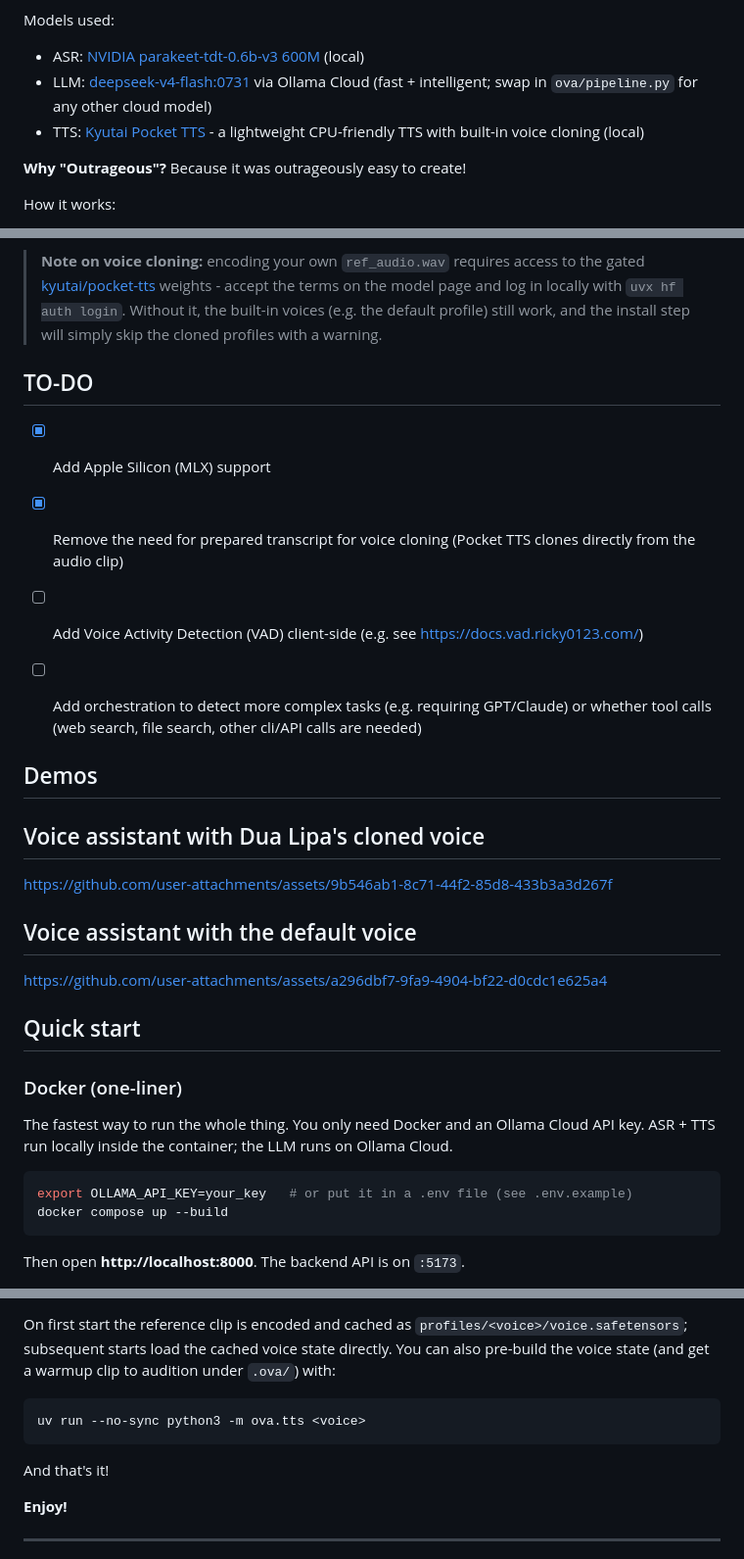
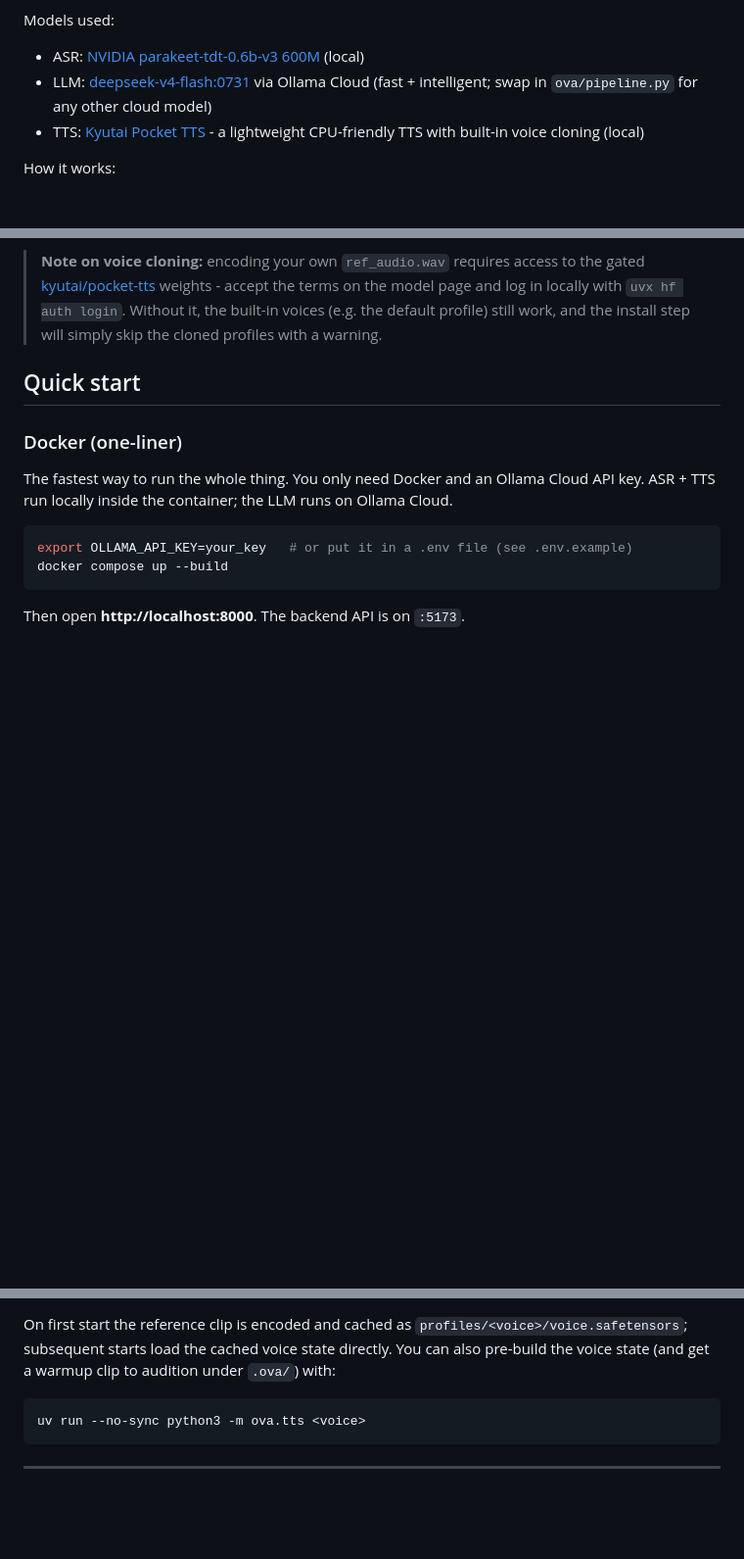
Before and after one commit to RayNCooper/ollama-voice-assistant, a Markdown page: README.md, 3 parts joined by grey strips. Shown at 98% size. GitHub-like rendering; blank space fills up the shorter version.

Commit message:
Overhaul README to fit our fork; drop upstream heritage
- Remove TO-DO (upstream's done items + roadmap, not ours)
- Remove Demos section (upstream author's video assets)
- Remove 'Why Outrageous?' heritage line + peppy closers
- Keep fork + AI-written disclosures prominent, Olio/Ollama Cloud framing

````diff
--- a/README.md
+++ b/README.md
@@ -16,8 +16,6 @@ Models used:
 * LLM: [deepseek-v4-flash:0731](https://ollama.com/library/deepseek-v4-flash) via Ollama Cloud (fast + intelligent; swap in `ova/pipeline.py` for any other cloud model)
 * TTS: [Kyutai Pocket TTS](https://huggingface.co/kyutai/pocket-tts) - a lightweight CPU-friendly TTS with built-in voice cloning (local)
 
-**Why "Outrageous"?** Because it was outrageously easy to create!
-
 How it works:
 
 1. Frontend captures user's audio and sends a blob of bytes to the backend `/chat` endpoint
@@ -34,22 +32,6 @@ Voice cloning requires no finetuning and no transcript: a profile is just a 3-30
 
 > **Note on voice cloning:** encoding your own `ref_audio.wav` requires access to the gated [kyutai/pocket-tts](https://huggingface.co/kyutai/pocket-tts) weights - accept the terms on the model page and log in locally with `uvx hf auth login`. Without it, the built-in voices (e.g. the default profile) still work, and the install step will simply skip the cloned profiles with a warning.
 
-
-## TO-DO
-
-- [x] Add Apple Silicon (MLX) support
-- [x] Remove the need for prepared transcript for voice cloning (Pocket TTS clones directly from the audio clip)
-- [ ] Add Voice Activity Detection (VAD) client-side (e.g. see  https://docs.vad.ricky0123.com/)
-- [ ] Add orchestration to detect more complex tasks (e.g. requiring GPT/Claude) or whether tool calls (web search, file search, other cli/API calls are needed)
-
-
-## Demos
-
-## Voice assistant with Dua Lipa's cloned voice
-https://github.com/user-attachments/assets/9b546ab1-8c71-44f2-85d8-433b3a3d267f
-
-## Voice assistant with the default voice
-https://github.com/user-attachments/assets/a296dbf7-9fa9-4904-bf22-d0cdc1e625a4
 
 ## Quick start
 
@@ -164,10 +146,6 @@ On first start the reference clip is encoded and cached as `profiles/<voice>/voi
 uv run --no-sync python3 -m ova.tts <voice>
 ```
 
-And that's it!
-
-**Enjoy!**
-
 ---
 
 **Disclaimer & Ethical Considerations:** This project is a proof-of-concept demonstration and is provided **as is** without any warranties or guarantees. It is intended for educational and experimental purposes only. The voice cloning is also purely for educational purposes - for real-life/commercial use, one should always seek the relevant permissions. This demo also highlights the ethical and security aspects - the ease with which one can clone a voice with no finetuning, using only a 3-5 second audio clip - which is both eerie, and potentially dangerous in the wrong hands. The ASR and TTS run locally; the LLM runs on Ollama Cloud.
````
Also changed, not shown: other parts of README.md (+1 -1 lines).
